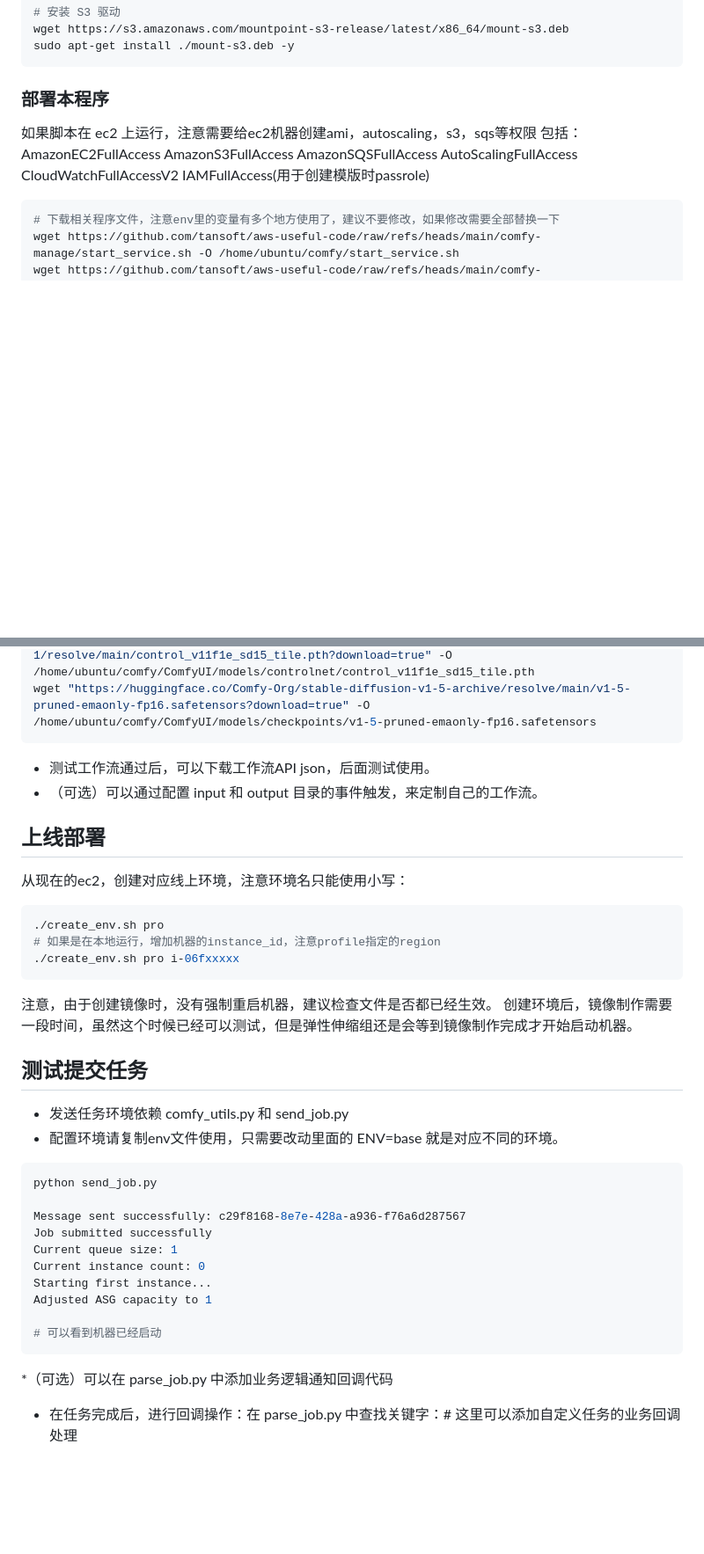
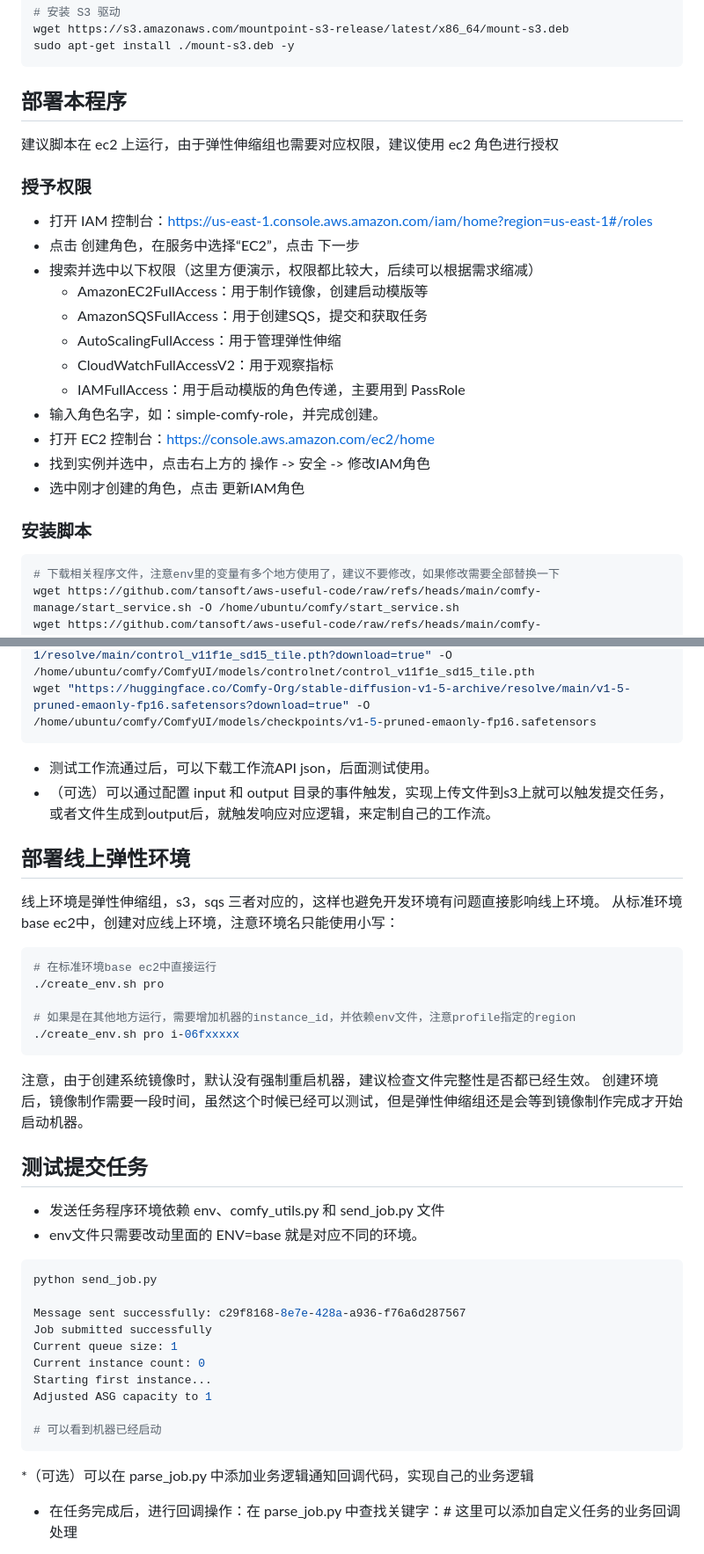
Before and after one commit to tansoft/aws-useful-code, a Markdown page: comfy-manage/README.md, 2 parts joined by grey strips. Shown at 88% size. GitHub-like rendering; blank space fills up the shorter version.

````diff
--- a/comfy-manage/README.md
+++ b/comfy-manage/README.md
@@ -114,10 +118,26 @@ wget https://s3.amazonaws.com/mountpoint-s3-release/latest/x86_64/mount-s3.deb
 sudo apt-get install ./mount-s3.deb -y
 ```
 
-### 部署本程序
+## 部署本程序
 
-如果脚本在 ec2 上运行，注意需要给ec2机器创建ami，autoscaling，s3，sqs等权限
-包括：AmazonEC2FullAccess AmazonS3FullAccess AmazonSQSFullAccess AutoScalingFullAccess CloudWatchFullAccessV2 IAMFullAccess(用于创建模版时passrole)
+建议脚本在 ec2 上运行，由于弹性伸缩组也需要对应权限，建议使用 ec2 角色进行授权
+
+### 授予权限
+
+* 打开 IAM 控制台：https://us-east-1.console.aws.amazon.com/iam/home?region=us-east-1#/roles
+* 点击 创建角色，在服务中选择“EC2”，点击 下一步
+* 搜索并选中以下权限（这里方便演示，权限都比较大，后续可以根据需求缩减）
+  * AmazonEC2FullAccess：用于制作镜像，创建启动模版等
+  * AmazonSQSFullAccess：用于创建SQS，提交和获取任务
+  * AutoScalingFullAccess：用于管理弹性伸缩
+  * CloudWatchFullAccessV2：用于观察指标
+  * IAMFullAccess：用于启动模版的角色传递，主要用到 PassRole
+* 输入角色名字，如：simple-comfy-role，并完成创建。
+* 打开 EC2 控制台：https://console.aws.amazon.com/ec2/home
+* 找到实例并选中，点击右上方的 操作 -> 安全 -> 修改IAM角色
+* 选中刚才创建的角色，点击 更新IAM角色
+
+### 安装脚本
 
 ```bash
 # 下载相关程序文件，注意env里的变量有多个地方使用了，建议不要修改，如果修改需要全部替换一下
@@ -246,25 +272,28 @@ wget "https://huggingface.co/Comfy-Org/stable-diffusion-v1-5-archive/resolve/mai
 ```
 
 * 测试工作流通过后，可以下载工作流API json，后面测试使用。
-* （可选）可以通过配置 input 和 output 目录的事件触发，来定制自己的工作流。
+* （可选）可以通过配置 input 和 output 目录的事件触发，实现上传文件到s3上就可以触发提交任务，或者文件生成到output后，就触发响应对应逻辑，来定制自己的工作流。
 
-## 上线部署
+## 部署线上弹性环境
 
-从现在的ec2，创建对应线上环境，注意环境名只能使用小写：
+线上环境是弹性伸缩组，s3，sqs 三者对应的，这样也避免开发环境有问题直接影响线上环境。
+从标准环境base ec2中，创建对应线上环境，注意环境名只能使用小写：
 
 ```bash
+# 在标准环境base ec2中直接运行
 ./create_env.sh pro
-# 如果是在本地运行，增加机器的instance_id，注意profile指定的region
+
+# 如果是在其他地方运行，需要增加机器的instance_id，并依赖env文件，注意profile指定的region
 ./create_env.sh pro i-06fxxxxx
 ```
 
-注意，由于创建镜像时，没有强制重启机器，建议检查文件是否都已经生效。
+注意，由于创建系统镜像时，默认没有强制重启机器，建议检查文件完整性是否都已经生效。
 创建环境后，镜像制作需要一段时间，虽然这个时候已经可以测试，但是弹性伸缩组还是会等到镜像制作完成才开始启动机器。
 
 ## 测试提交任务
 
-* 发送任务环境依赖 comfy_utils.py 和 send_job.py
-* 配置环境请复制env文件使用，只需要改动里面的 ENV=base 就是对应不同的环境。
+* 发送任务程序环境依赖 env、comfy_utils.py 和 send_job.py 文件
+* env文件只需要改动里面的 ENV=base 就是对应不同的环境。
 
 ```bash
 python send_job.py
@@ -279,7 +308,7 @@ Adjusted ASG capacity to 1
 # 可以看到机器已经启动
 ```
 
-*（可选）可以在 parse_job.py 中添加业务逻辑通知回调代码
+*（可选）可以在 parse_job.py 中添加业务逻辑通知回调代码，实现自己的业务逻辑
   * 在任务完成后，进行回调操作：在 parse_job.py 中查找关键字：# 这里可以添加自定义任务的业务回调处理
   * 在机器要缩容时，进行退出前的善后工作：在 parse_job.py 中查找关键字：# 这里可以添加自定义善后工作逻辑
 
````
Also changed, not shown: other parts of comfy-manage/README.md (+30 -19 lines).
